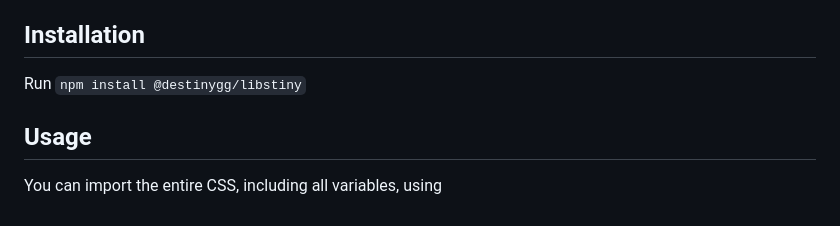
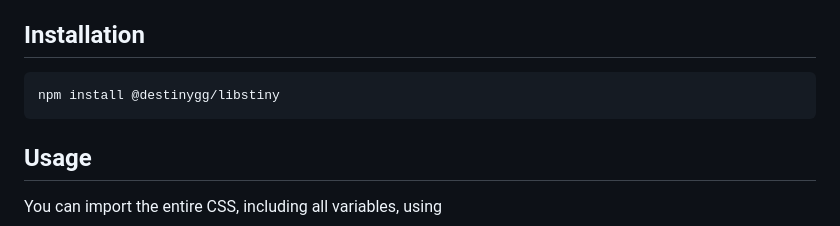
Before and after one commit to destinygg/libstiny, a Markdown page: README.md, the part around the change. Rendered like a GitHub page.

Commit message:
Make install command full codeblock

````diff
--- a/README.md
+++ b/README.md
@@ -2,7 +2,9 @@
 A CSS Component Library for destiny.gg
 
 ## Installation
-Run `npm install @destinygg/libstiny`
+```
+npm install @destinygg/libstiny
+```
 
 ## Usage
 You can import the entire CSS, including all variables, using
````
